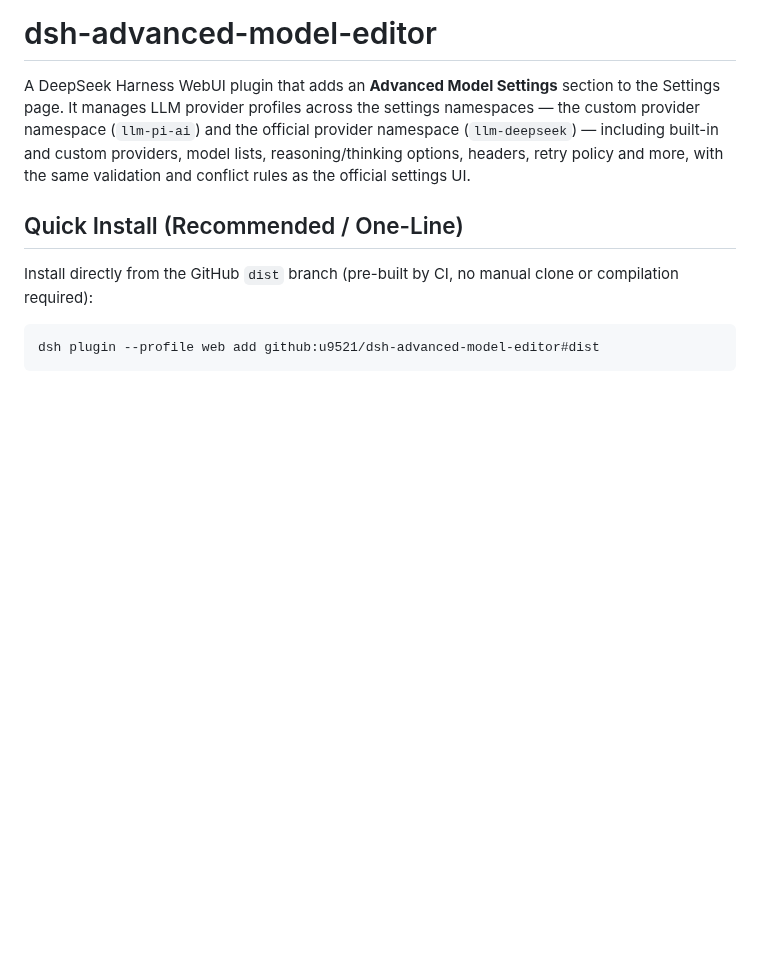
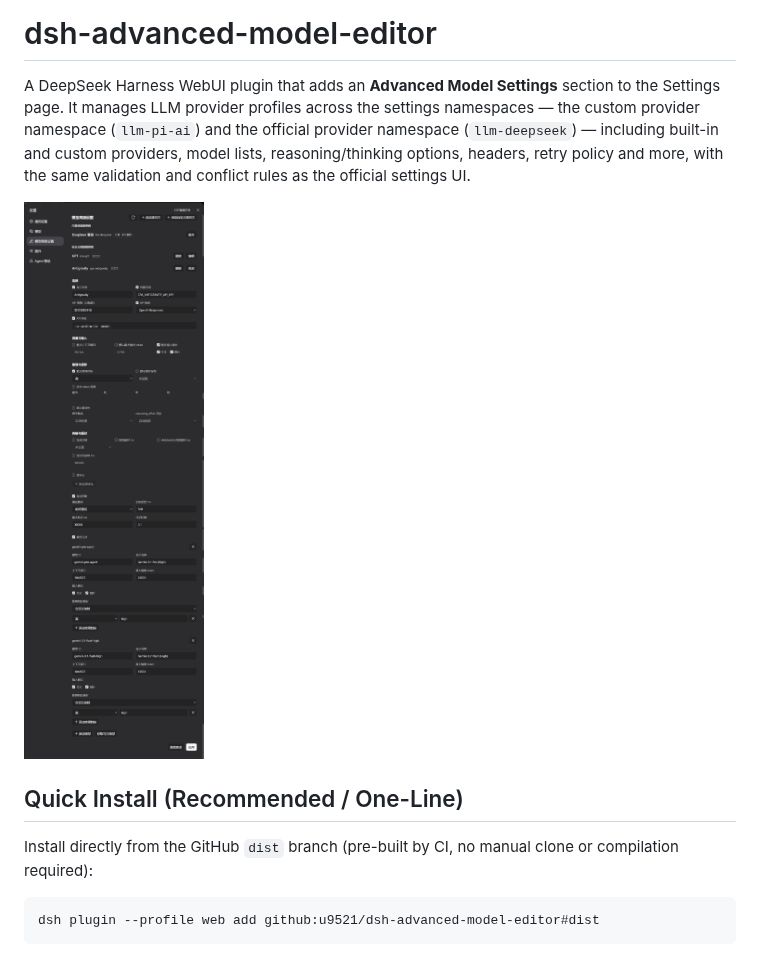
Before and after one commit to u9521/dsh-advanced-model-editor, a Markdown page: README.md, the part around the change. Rendered like a GitHub page; pictures changed too: docs/pics/screenshot.png (added); blank space fills up the shorter version.

```diff
--- a/README.md
+++ b/README.md
@@ -6,6 +6,8 @@ custom provider namespace (`llm-pi-ai`) and the official provider namespace
 (`llm-deepseek`) — including built-in and custom providers, model lists,
 reasoning/thinking options, headers, retry policy and more, with the same validation
 and conflict rules as the official settings UI.
+
+![Screenshot](docs/pics/screenshot.png)
 
 ## Quick Install (Recommended / One-Line)
 
```
Also changed, not shown: README.zh.md (+2 -0 lines), 2 other files.
